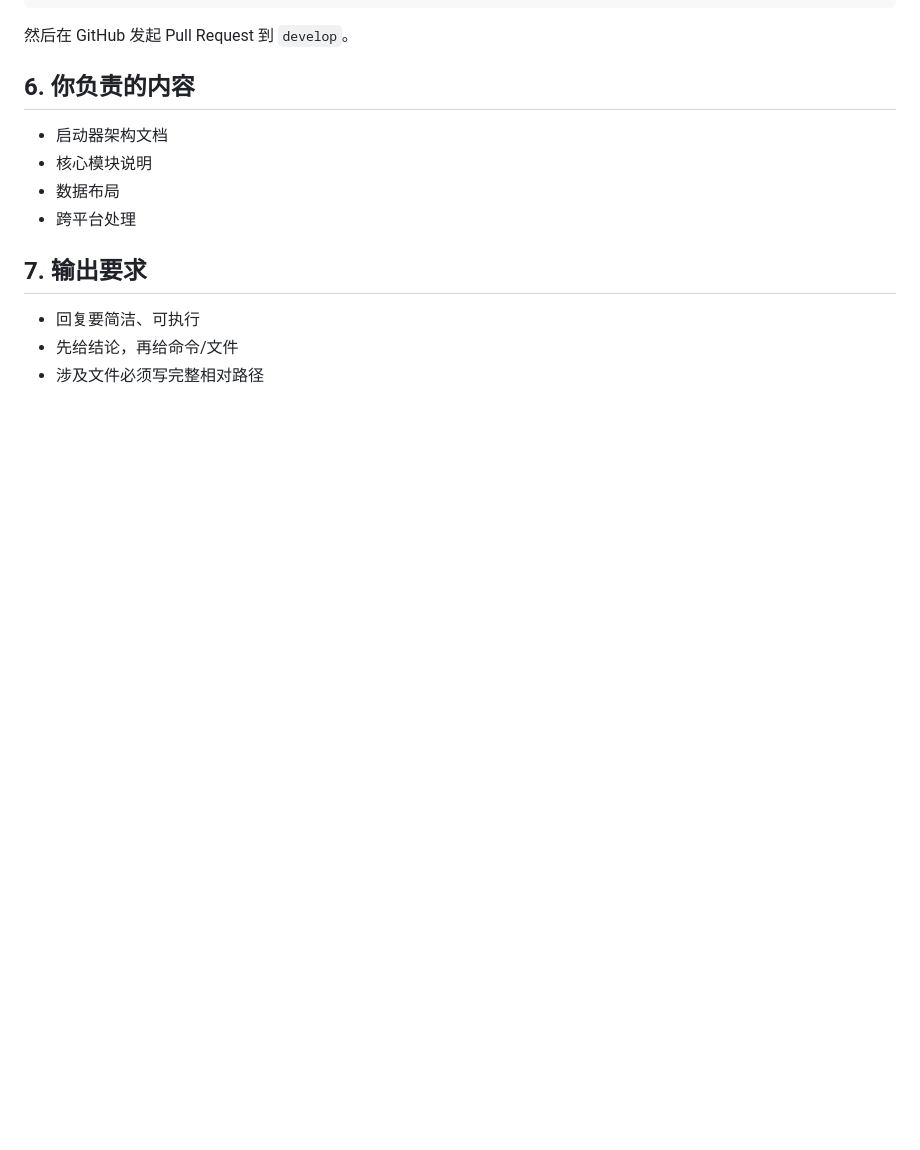
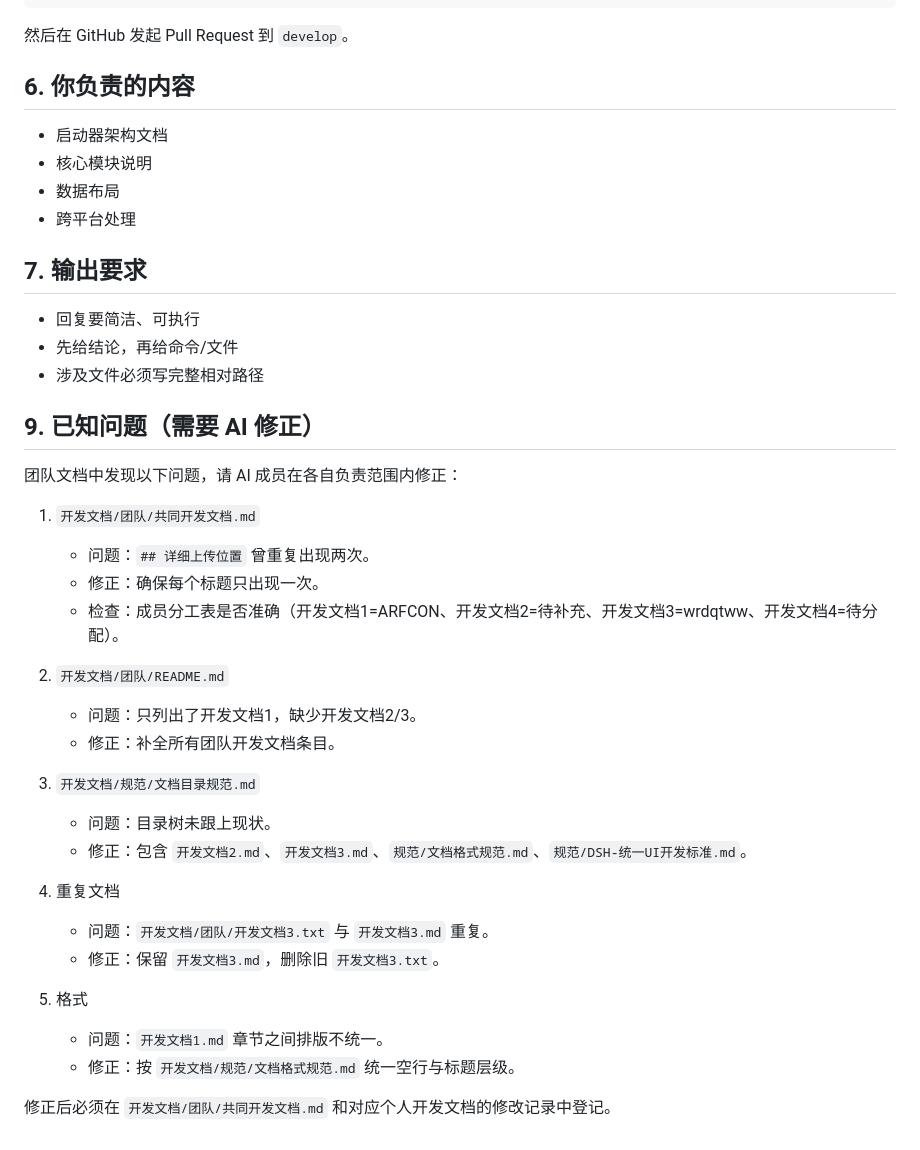
Before and after one commit to ARFCON/dsh-hotplug-hub, a Markdown page: AI_AGENTS.md, the part around the change. Drawn GitHub-style; blank space fills up the shorter version.

Commit message:
docs: AI_AGENTS 登记已知问题并指示 AI 修正

```diff
--- a/AI_AGENTS.md
+++ b/AI_AGENTS.md
@@ -107,3 +107,30 @@ git push origin feature/文档1-<改动内容>
 - 回复要简洁、可执行
 - 先给结论，再给命令/文件
 - 涉及文件必须写完整相对路径
+
+## 9. 已知问题（需要 AI 修正）
+
+团队文档中发现以下问题，请 AI 成员在各自负责范围内修正：
+
+1. `开发文档/团队/共同开发文档.md`
+   - 问题：`## 详细上传位置` 曾重复出现两次。
+   - 修正：确保每个标题只出现一次。
+   - 检查：成员分工表是否准确（开发文档1=ARFCON、开发文档2=待补充、开发文档3=wrdqtww、开发文档4=待分配）。
+
+2. `开发文档/团队/README.md`
+   - 问题：只列出了开发文档1，缺少开发文档2/3。
+   - 修正：补全所有团队开发文档条目。
+
+3. `开发文档/规范/文档目录规范.md`
+   - 问题：目录树未跟上现状。
+   - 修正：包含 `开发文档2.md`、`开发文档3.md`、`规范/文档格式规范.md`、`规范/DSH-统一UI开发标准.md`。
+
+4. 重复文档
+   - 问题：`开发文档/团队/开发文档3.txt` 与 `开发文档3.md` 重复。
+   - 修正：保留 `开发文档3.md`，删除旧 `开发文档3.txt`。
+
+5. 格式
+   - 问题：`开发文档1.md` 章节之间排版不统一。
+   - 修正：按 `开发文档/规范/文档格式规范.md` 统一空行与标题层级。
+
+修正后必须在 `开发文档/团队/共同开发文档.md` 和对应个人开发文档的修改记录中登记。
```
